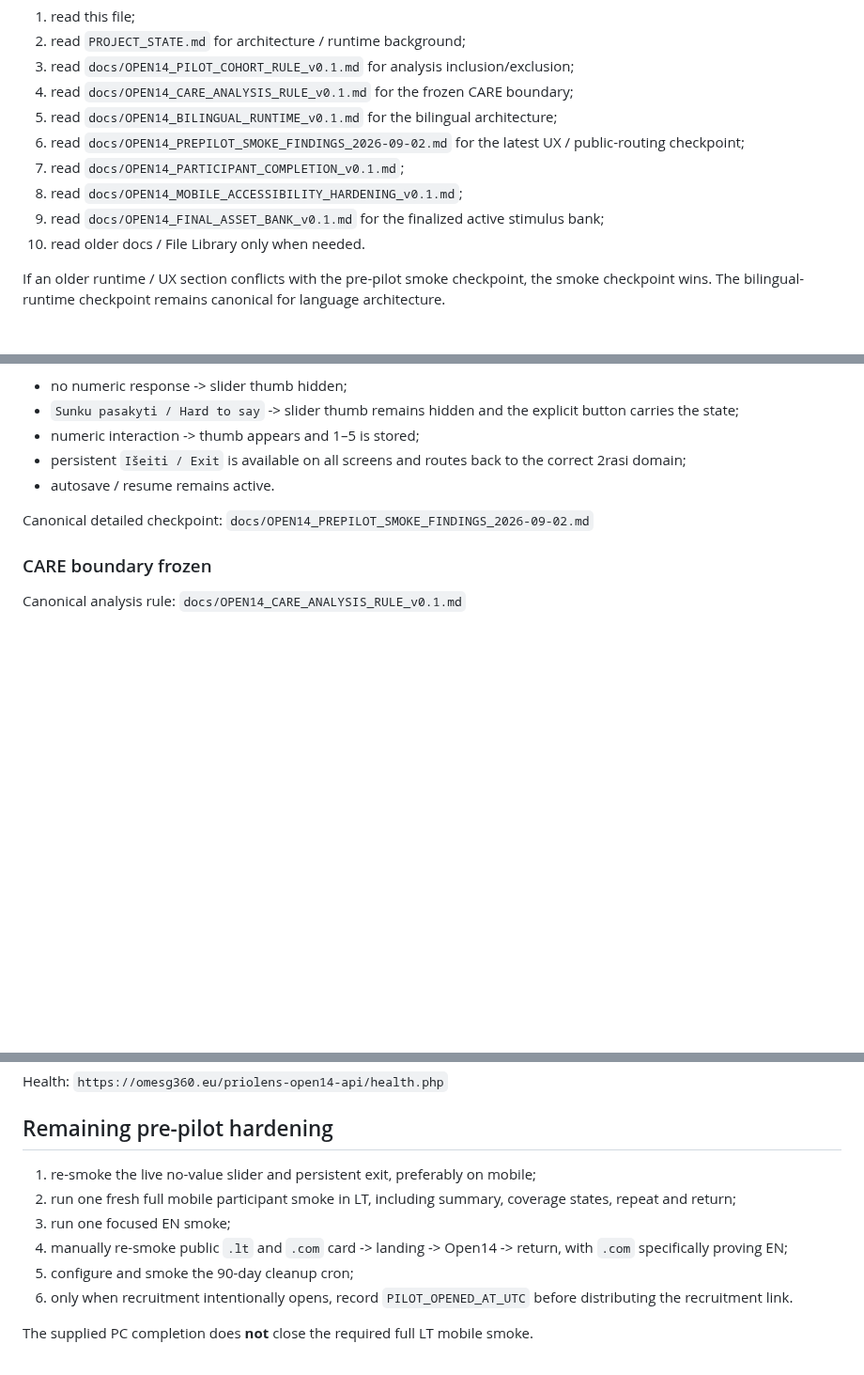
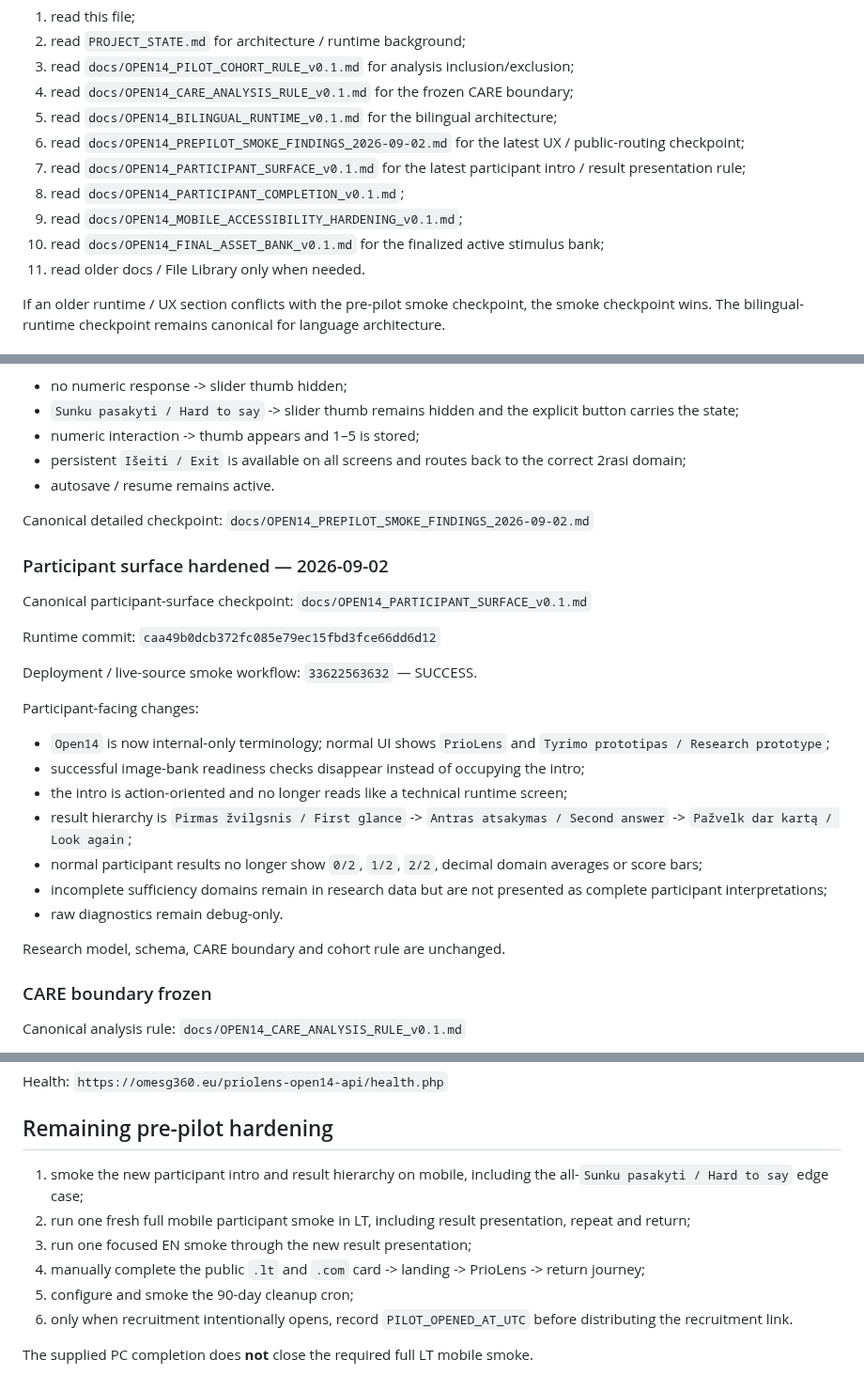
Before and after one commit to olemoz1977/2rasi-web, a Markdown page: tools/priolens/RESUME_HERE.md, 3 parts joined by grey strips. Shown at 94% size. GitHub-like rendering; blank space fills up the shorter version.

Commit message:
docs(priolens): index participant surface checkpoint

```diff
--- a/tools/priolens/RESUME_HERE.md
+++ b/tools/priolens/RESUME_HERE.md
@@ -16,10 +16,11 @@ Recovery order:
 4. read `docs/OPEN14_CARE_ANALYSIS_RULE_v0.1.md` for the frozen CARE boundary;
 5. read `docs/OPEN14_BILINGUAL_RUNTIME_v0.1.md` for the bilingual architecture;
 6. read `docs/OPEN14_PREPILOT_SMOKE_FINDINGS_2026-09-02.md` for the latest UX / public-routing checkpoint;
-7. read `docs/OPEN14_PARTICIPANT_COMPLETION_v0.1.md`;
-8. read `docs/OPEN14_MOBILE_ACCESSIBILITY_HARDENING_v0.1.md`;
-9. read `docs/OPEN14_FINAL_ASSET_BANK_v0.1.md` for the finalized active stimulus bank;
-10. read older docs / File Library only when needed.
+7. read `docs/OPEN14_PARTICIPANT_SURFACE_v0.1.md` for the latest participant intro / result presentation rule;
+8. read `docs/OPEN14_PARTICIPANT_COMPLETION_v0.1.md`;
+9. read `docs/OPEN14_MOBILE_ACCESSIBILITY_HARDENING_v0.1.md`;
+10. read `docs/OPEN14_FINAL_ASSET_BANK_v0.1.md` for the finalized active stimulus bank;
+11. read older docs / File Library only when needed.
 
 If an older runtime / UX section conflicts with the pre-pilot smoke checkpoint, the smoke checkpoint wins. The bilingual-runtime checkpoint remains canonical for language architecture.
 
@@ -147,6 +148,28 @@ Now:
 Canonical detailed checkpoint:
 `docs/OPEN14_PREPILOT_SMOKE_FINDINGS_2026-09-02.md`
 
+### Participant surface hardened — 2026-09-02
+
+Canonical participant-surface checkpoint:
+`docs/OPEN14_PARTICIPANT_SURFACE_v0.1.md`
+
+Runtime commit:
+`caa49b0dcb372fc085e79ec15fbd3fce66dd6d12`
+
+Deployment / live-source smoke workflow:
+`33622563632` — SUCCESS.
+
+Participant-facing changes:
+- `Open14` is now internal-only terminology; normal UI shows `PrioLens` and `Tyrimo prototipas / Research prototype`;
+- successful image-bank readiness checks disappear instead of occupying the intro;
+- the intro is action-oriented and no longer reads like a technical runtime screen;
+- result hierarchy is `Pirmas žvilgsnis / First glance` -> `Antras atsakymas / Second answer` -> `Pažvelk dar kartą / Look again`;
+- normal participant results no longer show `0/2`, `1/2`, `2/2`, decimal domain averages or score bars;
+- incomplete sufficiency domains remain in research data but are not presented as complete participant interpretations;
+- raw diagnostics remain debug-only.
+
+Research model, schema, CARE boundary and cohort rule are unchanged.
+
 ### CARE boundary frozen
 
 Canonical analysis rule:
@@ -255,10 +278,10 @@ Health:
 
 ## Remaining pre-pilot hardening
 
-1. re-smoke the live no-value slider and persistent exit, preferably on mobile;
-2. run one fresh full mobile participant smoke in LT, including summary, coverage states, repeat and return;
-3. run one focused EN smoke;
-4. manually re-smoke public `.lt` and `.com` card -> landing -> Open14 -> return, with `.com` specifically proving EN;
+1. smoke the new participant intro and result hierarchy on mobile, including the all-`Sunku pasakyti / Hard to say` edge case;
+2. run one fresh full mobile participant smoke in LT, including result presentation, repeat and return;
+3. run one focused EN smoke through the new result presentation;
+4. manually complete the public `.lt` and `.com` card -> landing -> PrioLens -> return journey;
 5. configure and smoke the 90-day cleanup cron;
 6. only when recruitment intentionally opens, record `PILOT_OPENED_AT_UTC` before distributing the recruitment link.
 
```
